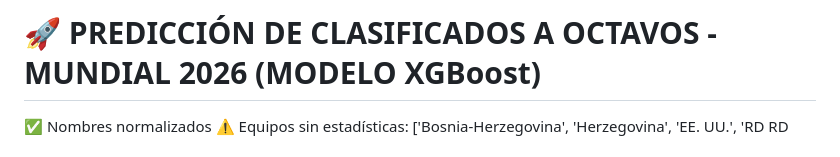
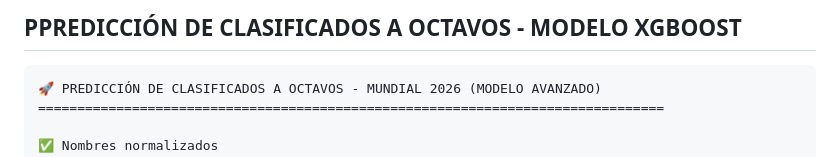
Before and after one commit to JHENUAR/Predicci-n_Mundial, a Markdown page: Resultados_8avos_XGBoost.md, the part around one of its changes. Rendered like a GitHub page.

````diff
--- a/Resultados_8avos_XGBoost.md
+++ b/Resultados_8avos_XGBoost.md
@@ -1,5 +1,6 @@
-
-🚀 PREDICCIÓN DE CLASIFICADOS A OCTAVOS - MUNDIAL 2026 (MODELO XGBoost)
+## PPREDICCIÓN DE CLASIFICADOS A OCTAVOS - MODELO XGBOOST
+```text
+🚀 PREDICCIÓN DE CLASIFICADOS A OCTAVOS - MUNDIAL 2026 (MODELO AVANZADO)
 ================================================================================
 
 ✅ Nombres normalizados
````
Also changed, not shown: other parts of Resultados_8avos_XGBoost.md (+1 -0 lines).
